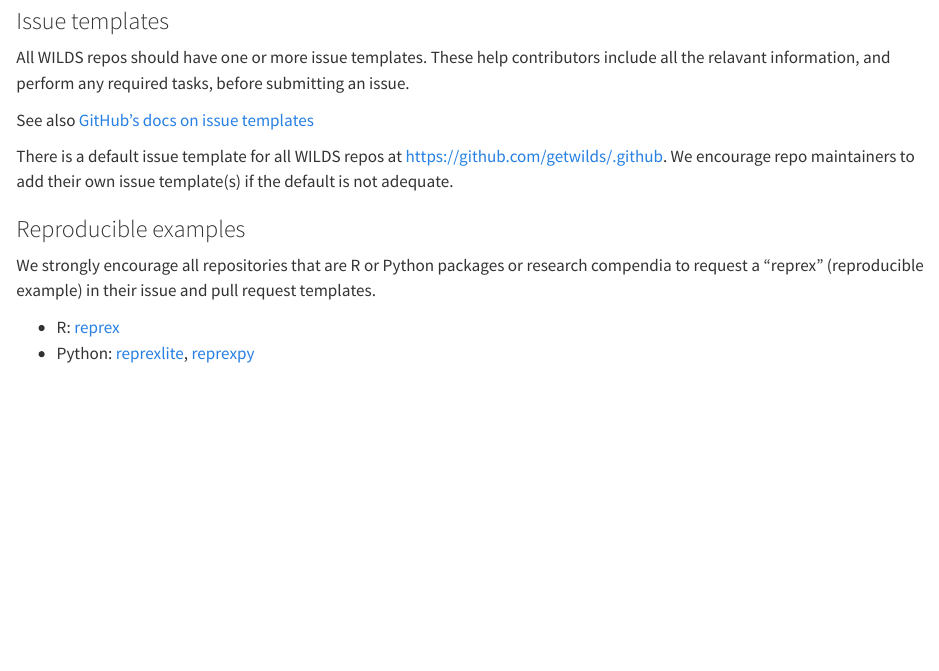
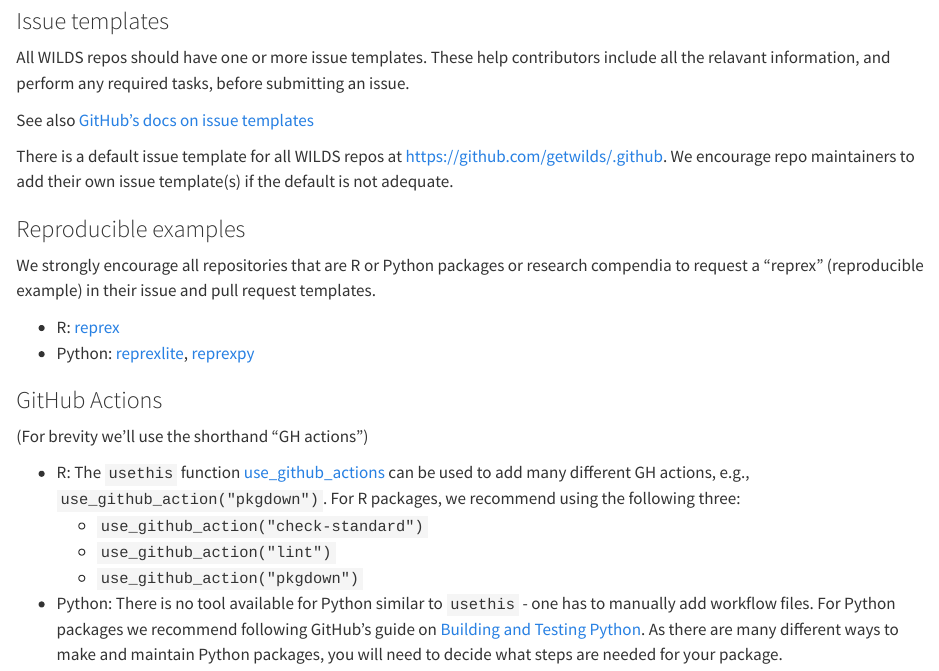
Before and after one commit to getwilds/guide, a Quarto document (conventions.qmd): the page in a window 1100 px wide, from 1480 px down. Rendered offline with R 4.5, knitr and Pandoc in place of Quarto, with nearby package versions; badge pictures from the web are left out.

Commit message:
add gh actions content to conventions chapter

```diff
--- a/conventions.qmd
+++ b/conventions.qmd
@@ -77,3 +77,13 @@ We strongly encourage all repositories that are R or Python packages or research
 
 - R: [reprex](https://www.tidyverse.org/help/#reprex)
 - Python: [reprexlite](https://pypi.org/project/reprexlite/), [reprexpy](https://pypi.org/project/reprexpy/)
+
+### GitHub Actions
+
+(For brevity we'll use the shorthand "GH actions")
+
+- R: The `usethis` function [use_github_actions](https://usethis.r-lib.org/reference/use_github_action.html) can be used to add many different GH actions, e.g., `use_github_action("pkgdown")`. For R packages, we recommend using the following three:
+  - `use_github_action("check-standard")`
+  - `use_github_action("lint")`
+  - `use_github_action("pkgdown")`
+- Python: There is no tool available for Python similar to `usethis` - one has to manually add workflow files. For Python packages we recommend following GitHub's guide on [Building and Testing Python](https://docs.github.com/en/actions/automating-builds-and-tests/building-and-testing-python). As there are many different ways to make and maintain Python packages, you will need to decide what steps are needed for your package.
```
